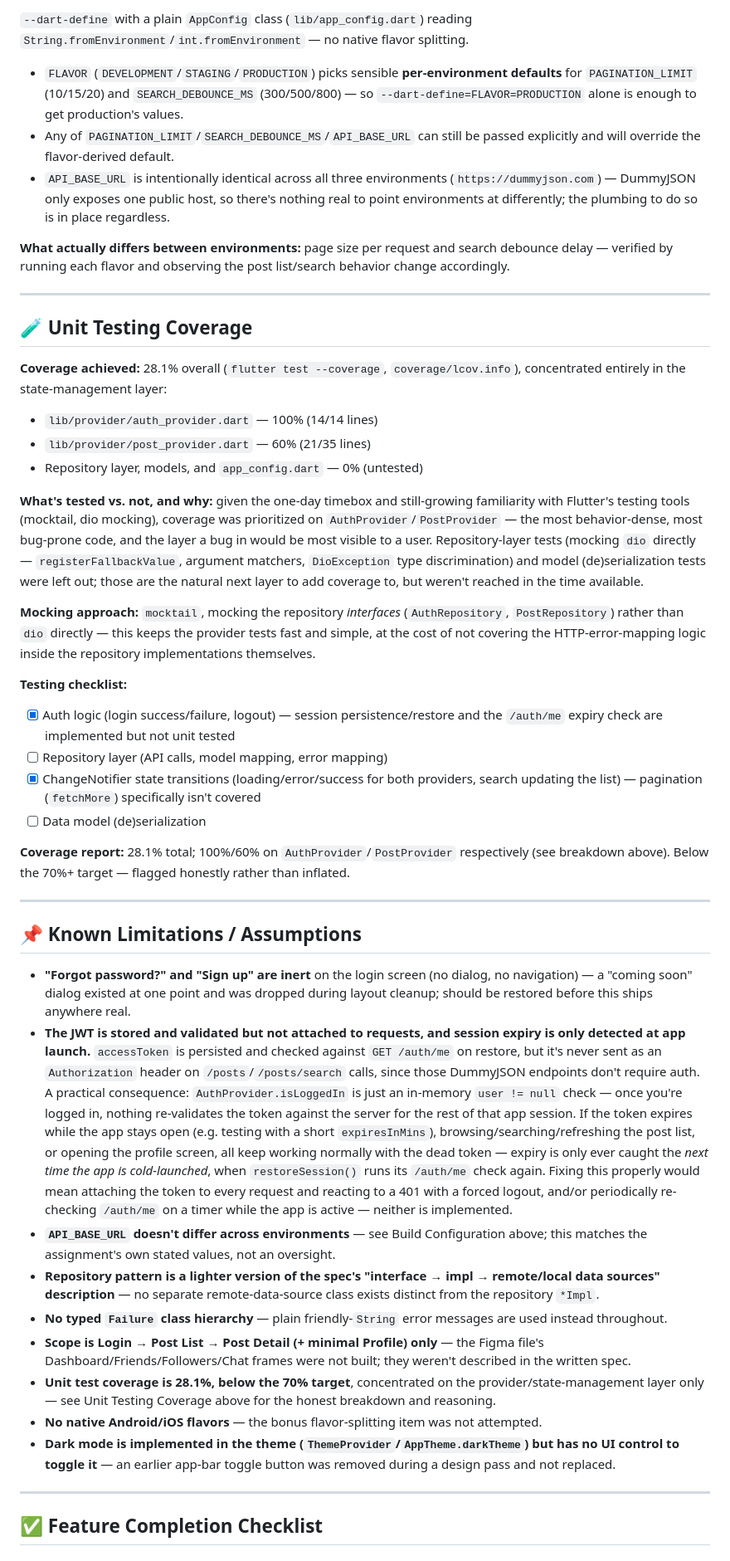
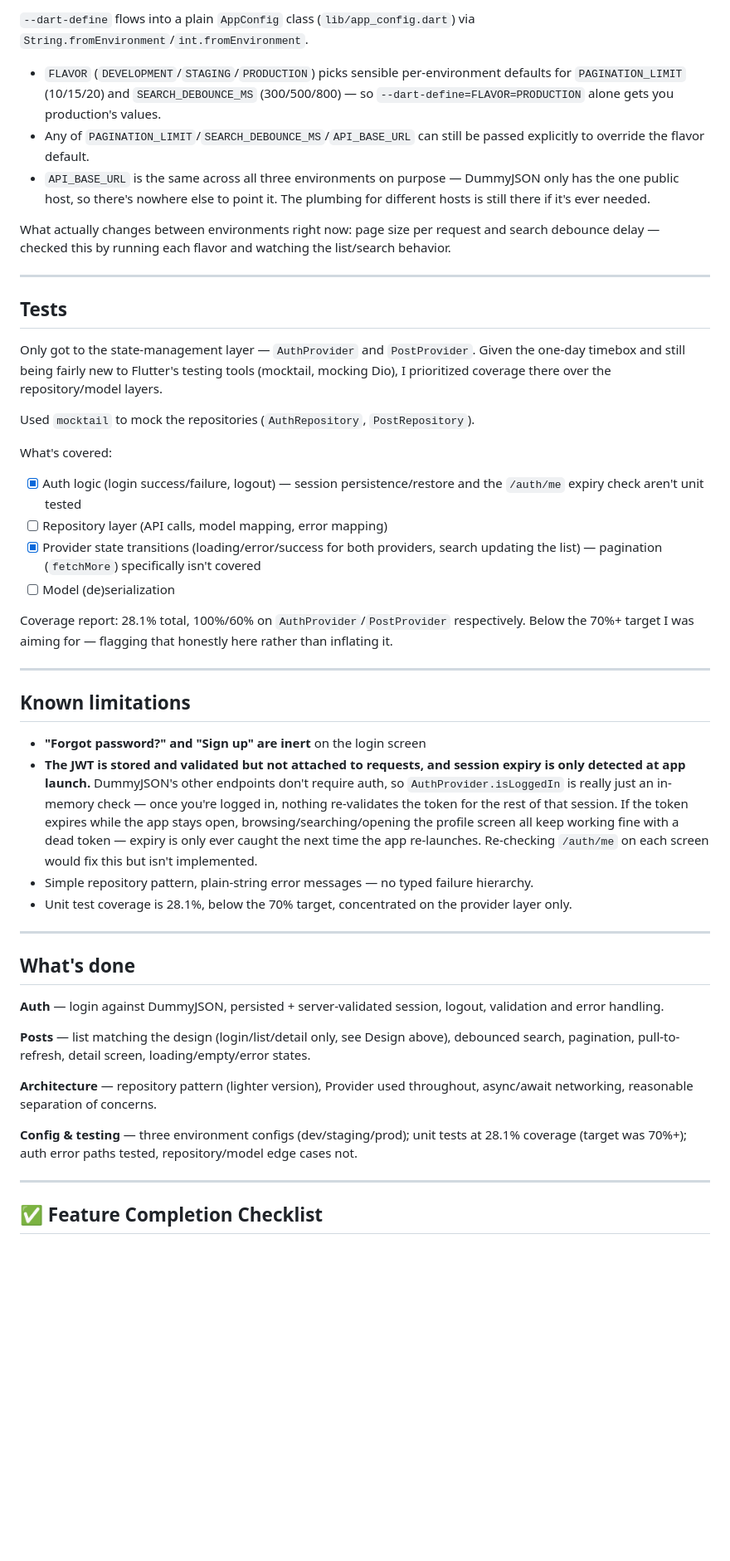
Before and after one commit to Type-B-Digital/hiring-flutter-post-app, a Markdown page: README.md, the part around one of its changes. Shown at 83% size. Drawn GitHub-style; blank space fills up the shorter version.

```diff
--- a/README.md
+++ b/README.md
@@ -111,46 +106,48 @@ Matched the Figma file's login screen closely: color palette values were sampled
 
-`--dart-define` with a plain `AppConfig` class (`lib/app_config.dart`) reading `String.fromEnvironment`/`int.fromEnvironment` — no native flavor splitting.
+`--dart-define` flows into a plain `AppConfig` class (`lib/app_config.dart`) via `String.fromEnvironment`/`int.fromEnvironment`.
 
-- `FLAVOR` (`DEVELOPMENT`/`STAGING`/`PRODUCTION`) picks sensible **per-environment defaults** for `PAGINATION_LIMIT` (10/15/20) and `SEARCH_DEBOUNCE_MS` (300/500/800) — so `--dart-define=FLAVOR=PRODUCTION` alone is enough to get production's values.
-- Any of `PAGINATION_LIMIT`/`SEARCH_DEBOUNCE_MS`/`API_BASE_URL` can still be passed explicitly and will override the flavor-derived default.
-- `API_BASE_URL` is intentionally identical across all three environments (`https://dummyjson.com`) — DummyJSON only exposes one public host, so there's nothing real to point environments at differently; the plumbing to do so is in place regardless.
+- `FLAVOR` (`DEVELOPMENT`/`STAGING`/`PRODUCTION`) picks sensible per-environment defaults for `PAGINATION_LIMIT` (10/15/20) and `SEARCH_DEBOUNCE_MS` (300/500/800) — so `--dart-define=FLAVOR=PRODUCTION` alone gets you production's values.
+- Any of `PAGINATION_LIMIT`/`SEARCH_DEBOUNCE_MS`/`API_BASE_URL` can still be passed explicitly to override the flavor default.
+- `API_BASE_URL` is the same across all three environments on purpose — DummyJSON only has the one public host, so there's nowhere else to point it. The plumbing for different hosts is still there if it's ever needed.
 
-**What actually differs between environments:** page size per request and search debounce delay — verified by running each flavor and observing the post list/search behavior change accordingly.
+What actually changes between environments right now: page size per request and search debounce delay — checked this by running each flavor and watching the list/search behavior.
 
 ---
 
-## 🧪 Unit Testing Coverage
+## Tests
 
-**Coverage achieved:** 28.1% overall (`flutter test --coverage`, `coverage/lcov.info`), concentrated entirely in the state-management layer:
-- `lib/provider/auth_provider.dart` — 100% (14/14 lines)
-- `lib/provider/post_provider.dart` — 60% (21/35 lines)
-- Repository layer, models, and `app_config.dart` — 0% (untested)
+Only got to the state-management layer — `AuthProvider` and `PostProvider`. Given the one-day timebox and still being fairly new to Flutter's testing tools (mocktail, mocking Dio), I prioritized coverage there over the repository/model layers.
 
-**What's tested vs. not, and why:** given the one-day timebox and still-growing familiarity with Flutter's testing tools (mocktail, dio mocking), coverage was prioritized on `AuthProvider`/`PostProvider` — the most behavior-dense, most bug-prone code, and the layer a bug in would be most visible to a user. Repository-layer tests (mocking `dio` directly — `registerFallbackValue`, argument matchers, `DioException` type discrimination) and model (de)serialization tests were left out; those are the natural next layer to add coverage to, but weren't reached in the time available.
+Used `mocktail` to mock the repositories (`AuthRepository`, `PostRepository`).
 
-**Mocking approach:** `mocktail`, mocking the repository *interfaces* (`AuthRepository`, `PostRepository`) rather than `dio` directly — this keeps the provider tests fast and simple, at the cost of not covering the HTTP-error-mapping logic inside the repository implementations themselves.
+What's covered:
+- [x] Auth logic (login success/failure, logout) — session persistence/restore and the `/auth/me` expiry check aren't unit tested
+- [ ] Repository layer (API calls, model mapping, error mapping)
+- [x] Provider state transitions (loading/error/success for both providers, search updating the list) — pagination (`fetchMore`) specifically isn't covered
+- [ ] Model (de)serialization
 
-**Testing checklist:**
-- [x] Auth logic (login success/failure, logout) — session persistence/restore and the `/auth/me` expiry check are implemented but not unit tested
-- [ ] Repository layer (API calls, model mapping, error mapping)
-- [x] ChangeNotifier state transitions (loading/error/success for both providers, search updating the list) — pagination (`fetchMore`) specifically isn't covered
-- [ ] Data model (de)serialization
-
-**Coverage report:** 28.1% total; 100%/60% on `AuthProvider`/`PostProvider` respectively (see breakdown above). Below the 70%+ target — flagged honestly rather than inflated.
+Coverage report: 28.1% total, 100%/60% on `AuthProvider`/`PostProvider` respectively. Below the 70%+ target I was aiming for — flagging that honestly here rather than inflating it.
 
 ---
 
-## 📌 Known Limitations / Assumptions
+## Known limitations
 
-- **"Forgot password?" and "Sign up" are inert** on the login screen (no dialog, no navigation) — a "coming soon" dialog existed at one point and was dropped during layout cleanup; should be restored before this ships anywhere real.
-- **The JWT is stored and validated but not attached to requests, and session expiry is only detected at app launch.** `accessToken` is persisted and checked against `GET /auth/me` on restore, but it's never sent as an `Authorization` header on `/posts`/`/posts/search` calls, since those DummyJSON endpoints don't require auth. A practical consequence: `AuthProvider.isLoggedIn` is just an in-memory `user != null` check — once you're logged in, nothing re-validates the token against the server for the rest of that app session. If the token expires while the app stays open (e.g. testing with a short `expiresInMins`), browsing/searching/refreshing the post list, or opening the profile screen, all keep working normally with the dead token — expiry is only ever caught the *next time the app is cold-launched*, when `restoreSession()` runs its `/auth/me` check again. Fixing this properly would mean attaching the token to every request and reacting to a 401 with a forced logout, and/or periodically re-checking `/auth/me` on a timer while the app is active — neither is implemented.
-- **`API_BASE_URL` doesn't differ across environments** — see Build Configuration above; this matches the assignment's own stated values, not an oversight.
-- **Repository pattern is a lighter version of the spec's "interface → impl → remote/local data sources" description** — no separate remote-data-source class exists distinct from the repository `*Impl`.
-- **No typed `Failure` class hierarchy** — plain friendly-`String` error messages are used instead throughout.
-- **Scope is Login → Post List → Post Detail (+ minimal Profile) only** — the Figma file's Dashboard/Friends/Followers/Chat frames were not built; they weren't described in the written spec.
-- **Unit test coverage is 28.1%, below the 70% target**, concentrated on the provider/state-management layer only — see Unit Testing Coverage above for the honest breakdown and reasoning.
-- **No native Android/iOS flavors** — the bonus flavor-splitting item was not attempted.
-- **Dark mode is implemented in the theme (`ThemeProvider`/`AppTheme.darkTheme`) but has no UI control to toggle it** — an earlier app-bar toggle button was removed during a design pass and not replaced.
+- **"Forgot password?" and "Sign up" are inert** on the login screen
+- **The JWT is stored and validated but not attached to requests, and session expiry is only detected at app launch.** DummyJSON's other endpoints don't require auth, so `AuthProvider.isLoggedIn` is really just an in-memory check — once you're logged in, nothing re-validates the token for the rest of that session. If the token expires while the app stays open, browsing/searching/opening the profile screen all keep working fine with a dead token — expiry is only ever caught the next time the app re-launches. Re-checking `/auth/me` on each screen would fix this but isn't implemented.
+- Simple repository pattern, plain-string error messages — no typed failure hierarchy.
+- Unit test coverage is 28.1%, below the 70% target, concentrated on the provider layer only.
+
+---
+
+## What's done
+
+**Auth** — login against DummyJSON, persisted + server-validated session, logout, validation and error handling.
+
+**Posts** — list matching the design (login/list/detail only, see Design above), debounced search, pagination, pull-to-refresh, detail screen, loading/empty/error states.
+
+**Architecture** — repository pattern (lighter version), Provider used throughout, async/await networking, reasonable separation of concerns.
+
+**Config & testing** — three environment configs (dev/staging/prod); unit tests at 28.1% coverage (target was 70%+); auth error paths tested, repository/model edge cases not.
 
 ---
 
```
Also changed, not shown: other parts of README.md (+49 -54 lines).
